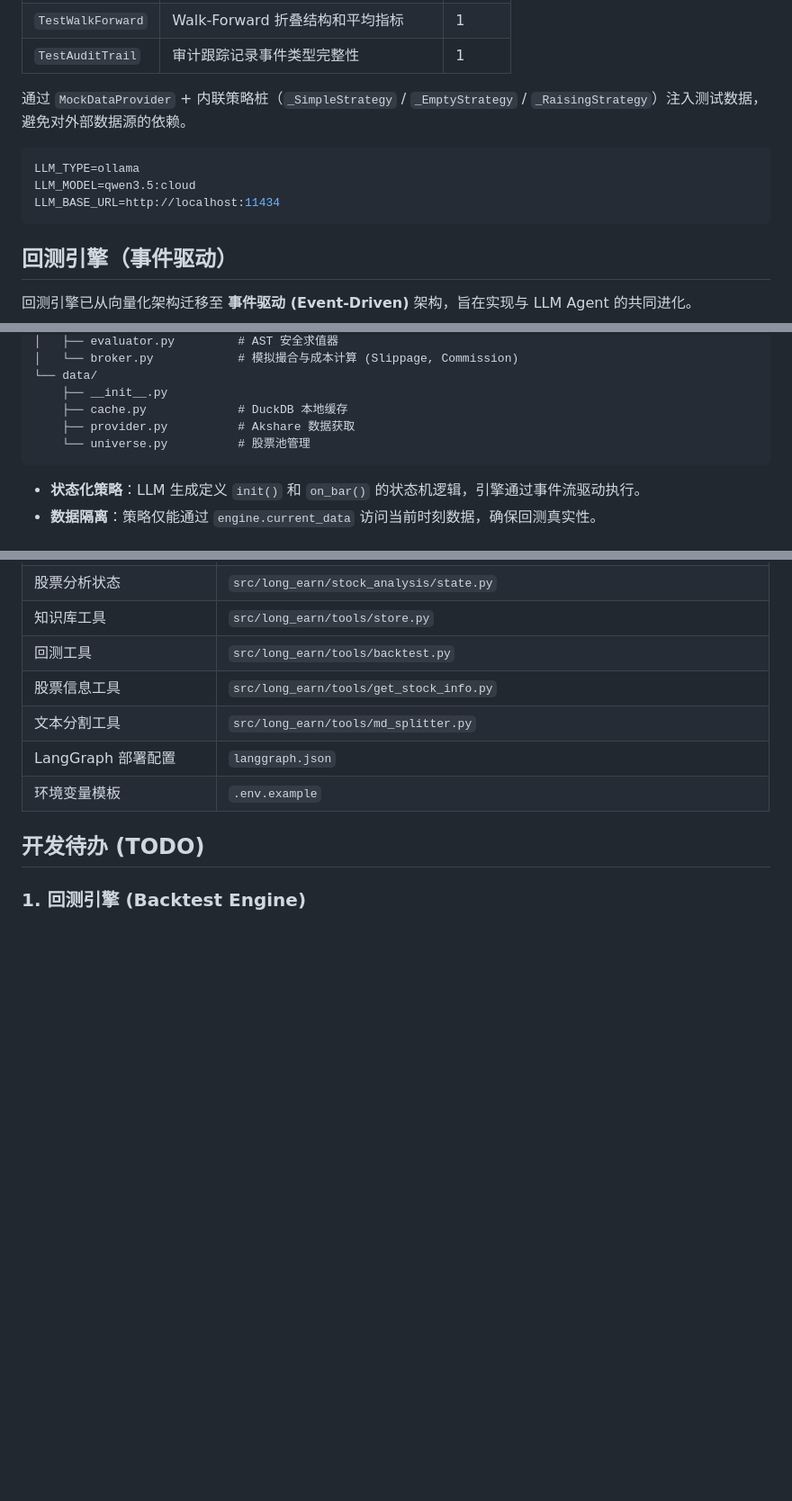
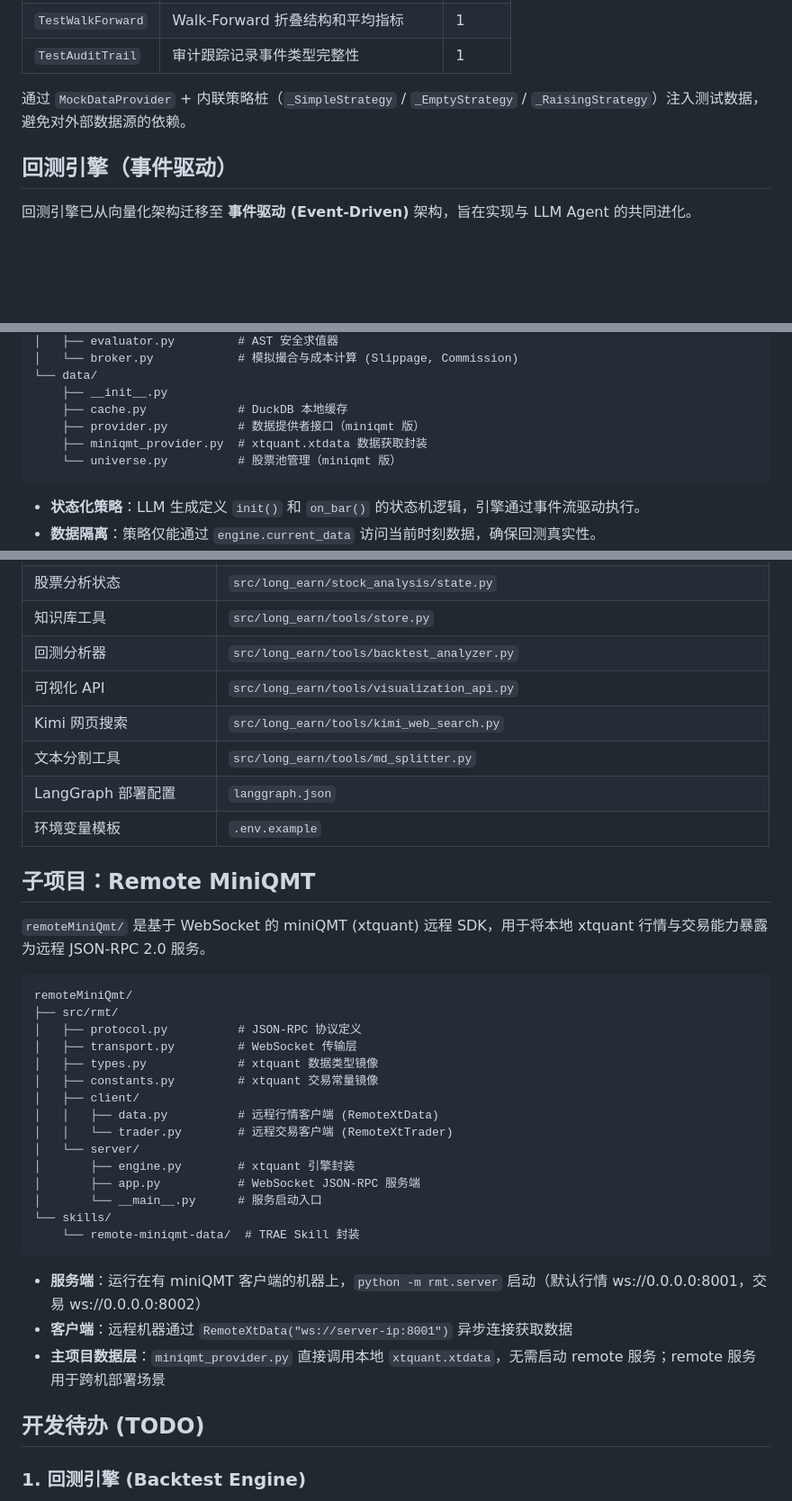
Before and after one commit to lordqyxz/long-earn, a Markdown page: CLAUDE.md, 3 parts joined by grey strips. Shown at 90% size. GitHub-like rendering; blank space fills up the shorter version.

````diff
--- a/CLAUDE.md
+++ b/CLAUDE.md
@@ -173,12 +176,6 @@ prompt = prompt_template.format(query=query)
 | `TestAuditTrail` | 审计跟踪记录事件类型完整性 | 1 |
 
 通过 `MockDataProvider` + 内联策略桩（`_SimpleStrategy` / `_EmptyStrategy` / `_RaisingStrategy`）注入测试数据，避免对外部数据源的依赖。
-
-```sh
-LLM_TYPE=ollama
-LLM_MODEL=qwen3.5:cloud
-LLM_BASE_URL=http://localhost:11434
-```
 
 ## 回测引擎（事件驱动）
 
@@ -205,8 +202,9 @@ src/long_earn/backtest/
 └── data/
     ├── __init__.py
     ├── cache.py             # DuckDB 本地缓存
-    ├── provider.py          # Akshare 数据获取
-    └── universe.py          # 股票池管理
+    ├── provider.py          # 数据提供者接口（miniqmt 版）
+    ├── miniqmt_provider.py  # xtquant.xtdata 数据获取封装
+    └── universe.py          # 股票池管理（miniqmt 版）
 ```
 
 - **状态化策略**：LLM 生成定义 `init()` 和 `on_bar()` 的状态机逻辑，引擎通过事件流驱动执行。
@@ -315,11 +311,38 @@ src/long_earn/memory/
 | 股票分析子图 | `src/long_earn/stock_analysis/subgraph.py` |
 | 股票分析状态 | `src/long_earn/stock_analysis/state.py` |
 | 知识库工具 | `src/long_earn/tools/store.py` |
-| 回测工具 | `src/long_earn/tools/backtest.py` |
-| 股票信息工具 | `src/long_earn/tools/get_stock_info.py` |
+| 回测分析器 | `src/long_earn/tools/backtest_analyzer.py` |
+| 可视化 API | `src/long_earn/tools/visualization_api.py` |
+| Kimi 网页搜索 | `src/long_earn/tools/kimi_web_search.py` |
 | 文本分割工具 | `src/long_earn/tools/md_splitter.py` |
 | LangGraph 部署配置 | `langgraph.json` |
 | 环境变量模板 | `.env.example` |
+
+## 子项目：Remote MiniQMT
+
+`remoteMiniQmt/` 是基于 WebSocket 的 miniQMT (xtquant) 远程 SDK，用于将本地 xtquant 行情与交易能力暴露为远程 JSON-RPC 2.0 服务。
+
+```
+remoteMiniQmt/
+├── src/rmt/
+│   ├── protocol.py          # JSON-RPC 协议定义
+│   ├── transport.py         # WebSocket 传输层
+│   ├── types.py             # xtquant 数据类型镜像
+│   ├── constants.py         # xtquant 交易常量镜像
+│   ├── client/
+│   │   ├── data.py          # 远程行情客户端 (RemoteXtData)
+│   │   └── trader.py        # 远程交易客户端 (RemoteXtTrader)
+│   └── server/
+│       ├── engine.py        # xtquant 引擎封装
+│       ├── app.py           # WebSocket JSON-RPC 服务端
+│       └── __main__.py      # 服务启动入口
+└── skills/
+    └── remote-miniqmt-data/  # TRAE Skill 封装
+```
+
+- **服务端**：运行在有 miniQMT 客户端的机器上，`python -m rmt.server` 启动（默认行情 ws://0.0.0.0:8001，交易 ws://0.0.0.0:8002）
+- **客户端**：远程机器通过 `RemoteXtData("ws://server-ip:8001")` 异步连接获取数据
+- **主项目数据层**：`miniqmt_provider.py` 直接调用本地 `xtquant.xtdata`，无需启动 remote 服务；remote 服务用于跨机部署场景
 
 ## 开发待办 (TODO)
 
````
Also changed, not shown: other parts of CLAUDE.md (+13 -10 lines).
